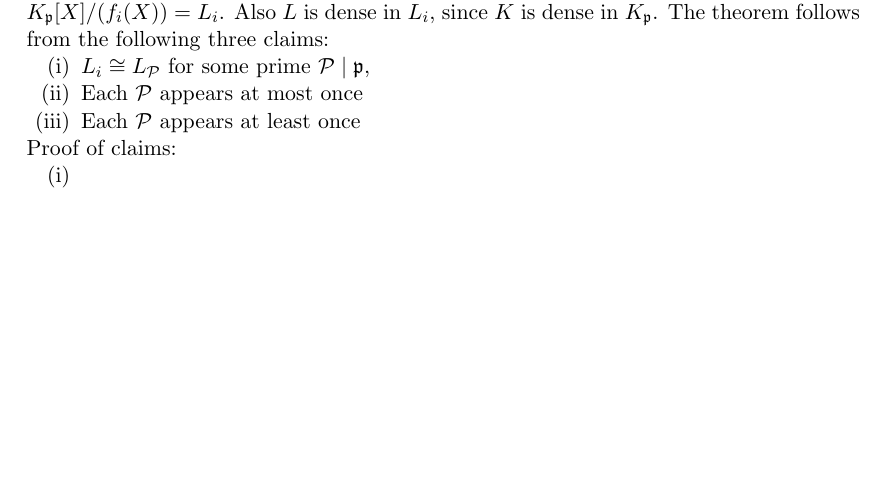
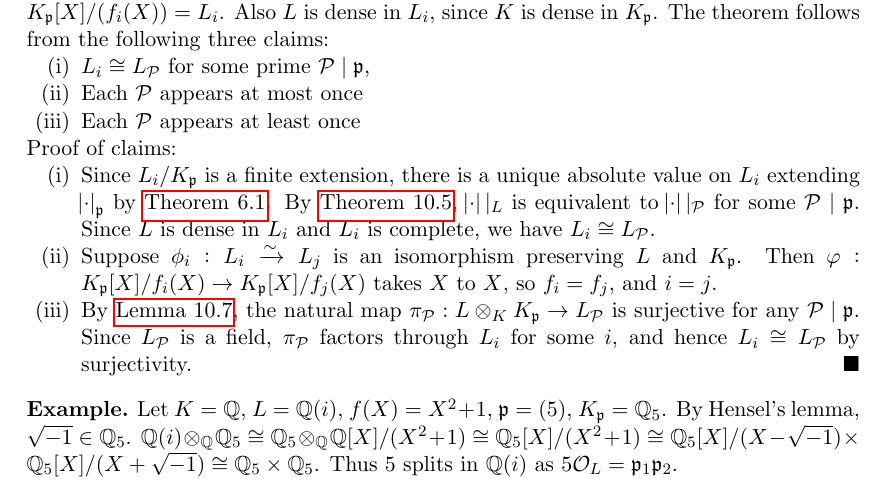
Before and after one commit to mlyean/part-iii-local-fields, a LaTeX document (main.tex): part of page 27 of 27, cut so that both start at the same text, the shorter picture padded with empty space. Compiled offline with pdfLaTeX.

Commit message:
Lecture 12

```diff
--- a/main.tex
+++ b/main.tex
@@ -1416,10 +1416,14 @@ Note that the inclusions $K \subseteq L \subseteq L_\cP$ induce an inclusion $K_
     \end{enumerate}
     Proof of claims:
     \begin{enumerate}
-        \item
-        \item
-        \item
+        \item Since $L_i/K_\fp$ is a finite extension, there is a unique absolute value on $L_i$ extending $\abs{\cdot}_\fp$ by \autoref{thm:6_1}. By \autoref{thm:10_5}, $\abs{\cdot} \vert_L$ is equivalent to $\abs{\cdot} \vert_\cP$ for some $\cP \mid \fp$. Since $L$ is dense in $L_i$ and $L_i$ is complete, we have $L_i \cong L_\cP$.
+        \item Suppose $\phi_i : L_i \xrightarrow{\sim} L_j$ is an isomorphism preserving $L$ and $K_\fp$. Then $\varphi : K_\fp[X] / f_i(X) \to K_\fp[X] / f_j(X)$ takes $X$ to $X$, so $f_i = f_j$, and $i = j$.
+        \item By \autoref{lem:10_7}, the natural map $\pi_\cP : L \otimes_K K_\fp \to L_\cP$ is surjective for any $\cP \mid \fp$. Since $L_\cP$ is a field, $\pi_\cP$ factors through $L_i$ for some $i$, and hence $L_i \cong L_\cP$ by surjectivity. \qedhere
     \end{enumerate}
 \end{proof}
 
+\begin{example}
+    Let $K = \bQ$, $L = \bQ(i)$, $f(X) = X^2 + 1$, $\fp = (5)$, $K_\fp = \bQ_5$. By Hensel's lemma, $\sqrt{-1} \in \bQ_5$. $\bQ(i) \otimes_\bQ \bQ_5 \cong \bQ_5 \otimes_\bQ \bQ[X]/(X^2 + 1) \cong \bQ_5[X]/(X^2+1) \cong \bQ_5[X]/(X-\sqrt{-1}) \times \bQ_5[X]/(X+\sqrt{-1}) \cong \bQ_5 \times \bQ_5$. Thus $5$ splits in $\bQ(i)$ as $5 \cO_L = \fp_1 \fp_2$.
+\end{example}
+
 \end{document}
```
